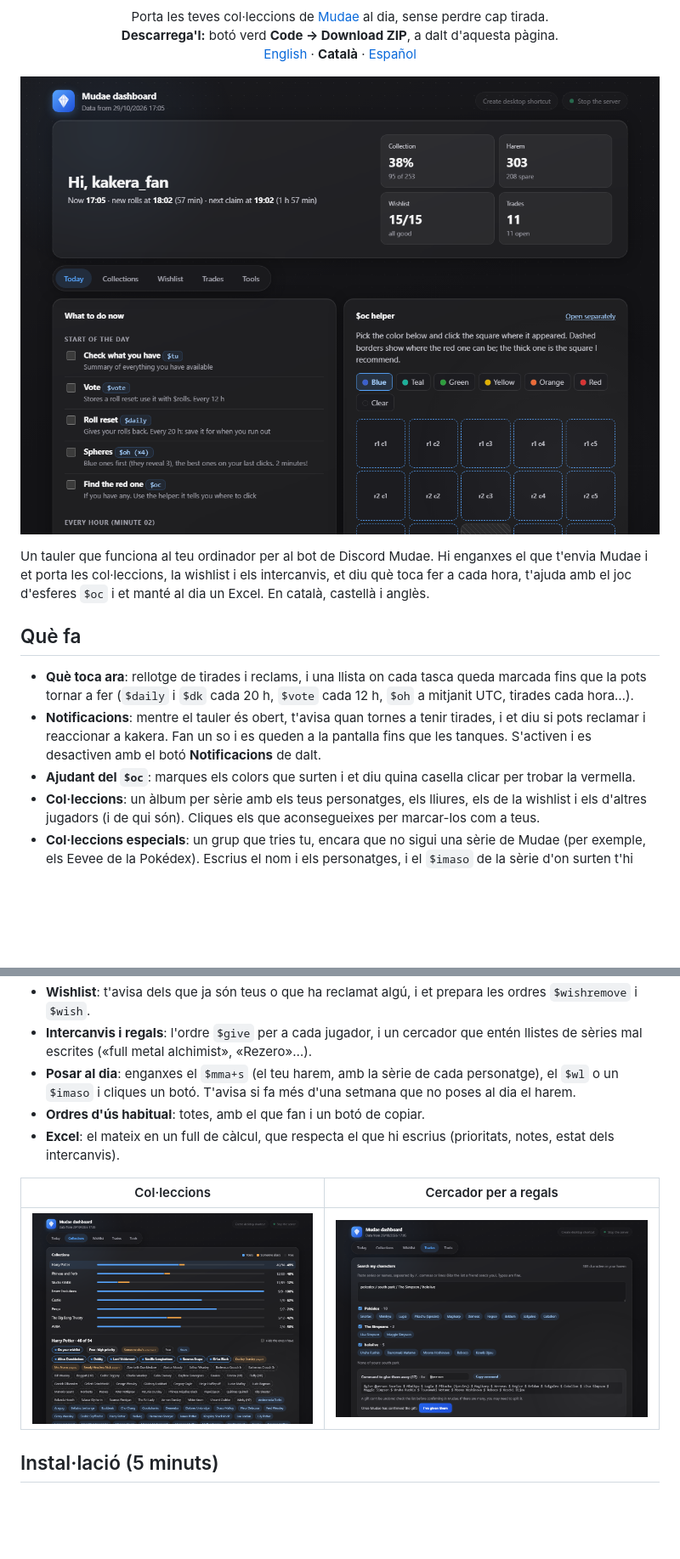
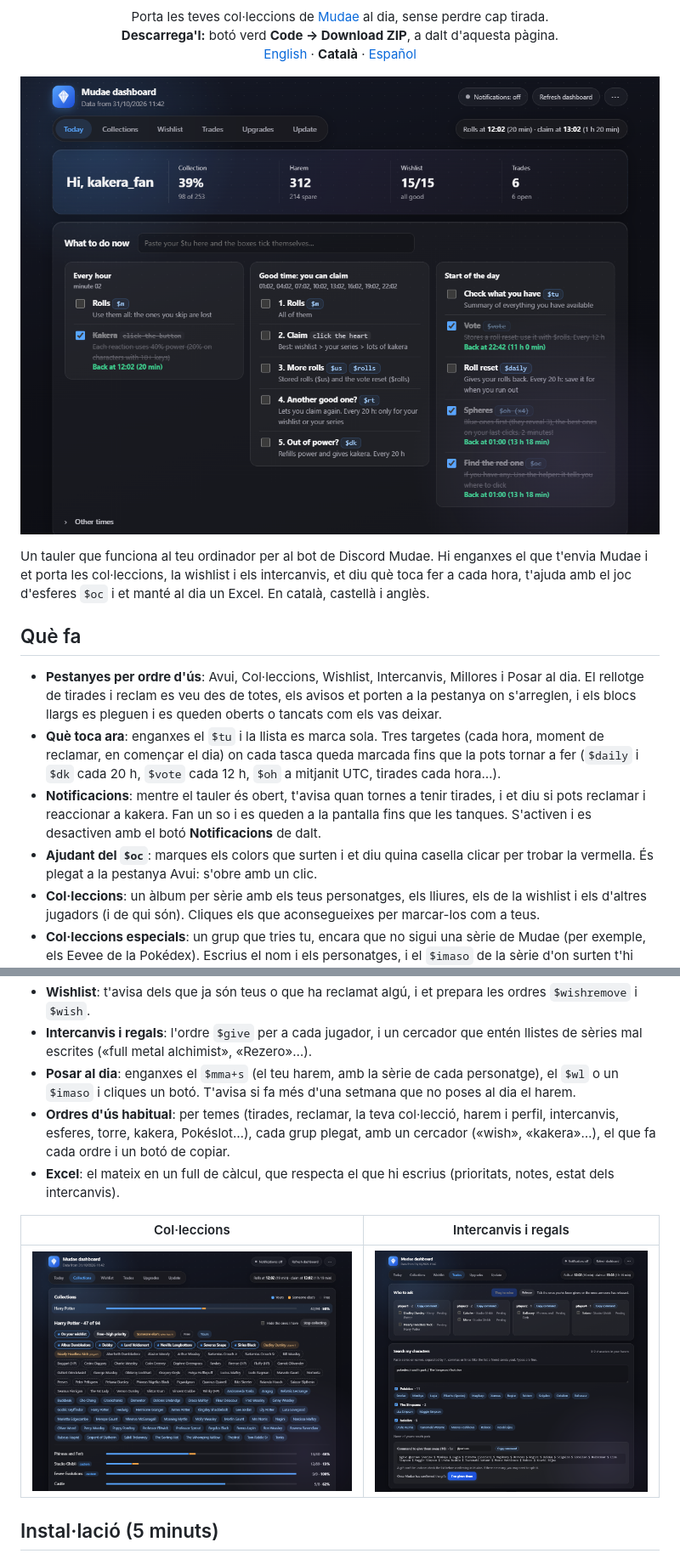
Before and after one commit to Vlarac03/MudaeDashboard, a Markdown page: README.ca.md, 2 parts joined by grey strips. Shown at 85% size. GitHub-like rendering; pictures changed too: assets/cercador.png, assets/col-leccions.png, assets/tauler.png; blank space fills up the shorter version.

```diff
--- a/README.ca.md
+++ b/README.ca.md
@@ -12,17 +12,18 @@ Un tauler que funciona al teu ordinador per al bot de Discord Mudae. Hi enganxes
 
 ## Què fa
 
-- **Què toca ara**: rellotge de tirades i reclams, i una llista on cada tasca queda marcada fins que la pots tornar a fer (`$daily` i `$dk` cada 20 h, `$vote` cada 12 h, `$oh` a mitjanit UTC, tirades cada hora…).
+- **Pestanyes per ordre d'ús**: Avui, Col·leccions, Wishlist, Intercanvis, Millores i Posar al dia. El rellotge de tirades i reclam es veu des de totes, els avisos et porten a la pestanya on s'arreglen, i els blocs llargs es pleguen i es queden oberts o tancats com els vas deixar.
+- **Què toca ara**: enganxes el `$tu` i la llista es marca sola. Tres targetes (cada hora, moment de reclamar, en començar el dia) on cada tasca queda marcada fins que la pots tornar a fer (`$daily` i `$dk` cada 20 h, `$vote` cada 12 h, `$oh` a mitjanit UTC, tirades cada hora…).
 - **Notificacions**: mentre el tauler és obert, t'avisa quan tornes a tenir tirades, i et diu si pots reclamar i reaccionar a kakera. Fan un so i es queden a la pantalla fins que les tanques. S'activen i es desactiven amb el botó **Notificacions** de dalt.
-- **Ajudant del `$oc`**: marques els colors que surten i et diu quina casella clicar per trobar la vermella.
+- **Ajudant del `$oc`**: marques els colors que surten i et diu quina casella clicar per trobar la vermella. És plegat a la pestanya Avui: s'obre amb un clic.
 - **Col·leccions**: un àlbum per sèrie amb els teus personatges, els lliures, els de la wishlist i els d'altres jugadors (i de qui són). Cliques els que aconsegueixes per marcar-los com a teus.
 - **Col·leccions especials**: un grup que tries tu, encara que no sigui una sèrie de Mudae (per exemple, els Eevee de la Pokédex). Escrius el nom i els personatges, i el `$imaso` de la sèrie d'on surten t'hi posa de qui és cada un.
 - **Millores**: enganxes el `$k`, el `$kt`, un `$opp <personatge>`, el `$os` o el `$mmy=` i et diu quina insígnia, quin pis de la torre, quina millora d'esferes i quina de la botiga d'esferes et toca, i quanta kakera et falta.
 - **Wishlist**: t'avisa dels que ja són teus o que ha reclamat algú, i et prepara les ordres `$wishremove` i `$wish`.
 - **Intercanvis i regals**: l'ordre `$give` per a cada jugador, i un cercador que entén llistes de sèries mal escrites («full metal alchimist», «Rezero»…).
 - **Posar al dia**: enganxes el `$mma+s` (el teu harem, amb la sèrie de cada personatge), el `$wl` o un `$imaso` i cliques un botó. T'avisa si fa més d'una setmana que no poses al dia el harem.
-- **Ordres d'ús habitual**: totes, amb el que fan i un botó de copiar.
+- **Ordres d'ús habitual**: per temes (tirades, reclamar, la teva col·lecció, harem i perfil, intercanvis, esferes, torre, kakera, Pokéslot…), cada grup plegat, amb un cercador («wish», «kakera»…), el que fa cada ordre i un botó de copiar.
 - **Excel**: el mateix en un full de càlcul, que respecta el que hi escrius (prioritats, notes, estat dels intercanvis).
 
-| Col·leccions | Cercador per a regals |
+| Col·leccions | Intercanvis i regals |
 |---|---|
```
Also changed, not shown: other parts of README.ca.md (+4 -3 lines), README.es.md (+9 -7 lines), README.md (+9 -7 lines).
